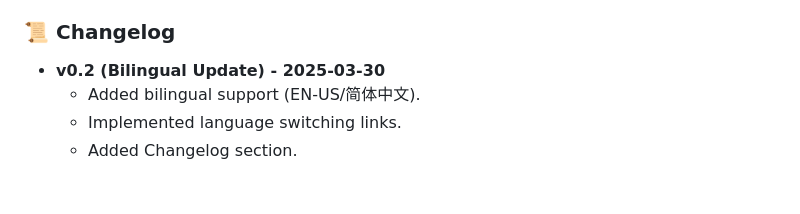
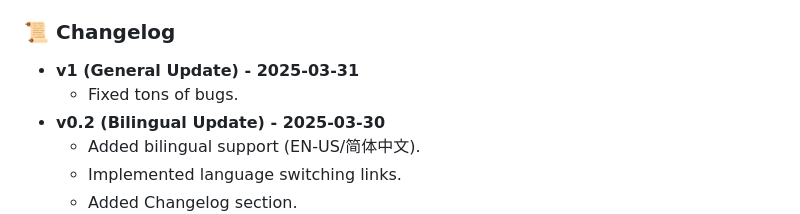
Before and after one commit to Real-JasonWang/JWU, a Markdown page: README.md, the part around the change. Rendered like a GitHub page; blank space fills up the shorter version.

```diff
--- a/README.md
+++ b/README.md
@@ -45,7 +45,8 @@ This initial release (v0.1 - Genesis) showcases the core functionalities reflect
     * <span style="color: #4f4758;">■</span> **Fucked-up Skills:** Developing resilience against criticism and PUA.
 
 ### 📜 Changelog
-
+* **v1 (General Update) - 2025-03-31**
+    * Fixed tons of bugs.
 * **v0.2 (Bilingual Update) - 2025-03-30**
     * Added bilingual support (EN-US/简体中文).
     * Implemented language switching links.
```
